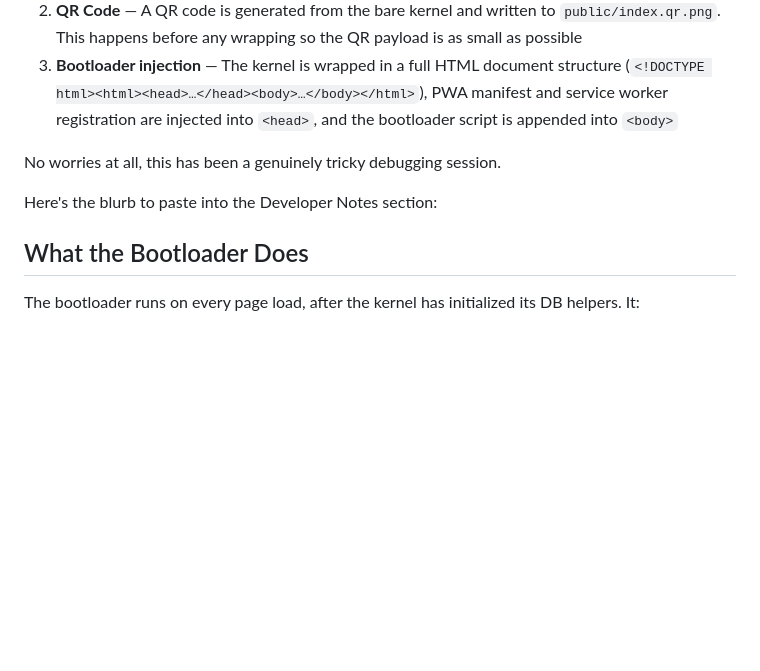
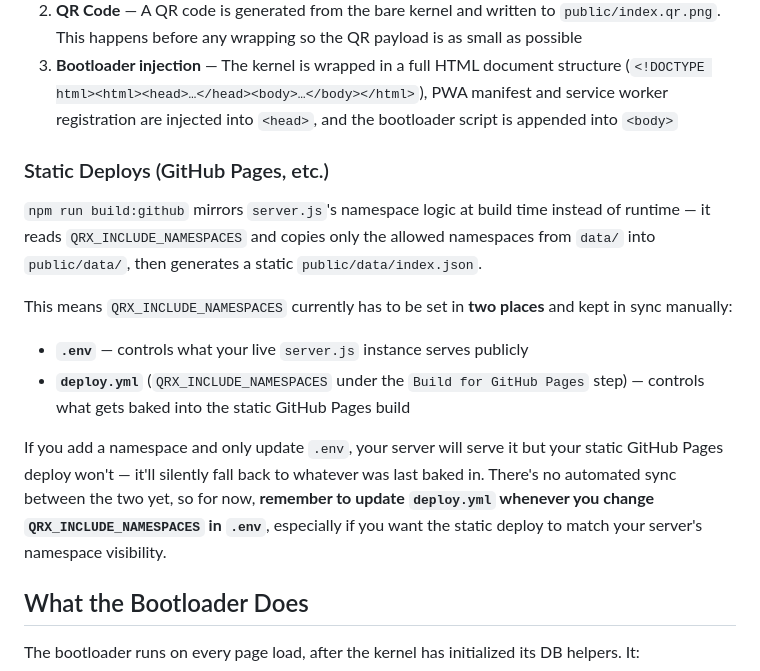
Before and after one commit to hyperprompter/qrx, a Markdown page: README.md, the part around the change. Rendered like a GitHub page; blank space fills up the shorter version.

Commit message:
#4 minor readme updates

```diff
--- a/README.md
+++ b/README.md
@@ -62,9 +62,16 @@ The build produces a `dist/index.html` in three stages:
 2. **QR Code** — A QR code is generated from the bare kernel and written to `public/index.qr.png`. This happens before any wrapping so the QR payload is as small as possible
 3. **Bootloader injection** — The kernel is wrapped in a full HTML document structure (`<!DOCTYPE html><html><head>…</head><body>…</body></html>`), PWA manifest and service worker registration are injected into `<head>`, and the bootloader script is appended into `<body>`
 
-No worries at all, this has been a genuinely tricky debugging session.
+### Static Deploys (GitHub Pages, etc.)
 
-Here's the blurb to paste into the Developer Notes section:
+`npm run build:github` mirrors `server.js`'s namespace logic at build time instead of runtime — it reads `QRX_INCLUDE_NAMESPACES` and copies only the allowed namespaces from `data/` into `public/data/`, then generates a static `public/data/index.json`.
+
+This means `QRX_INCLUDE_NAMESPACES` currently has to be set in **two places** and kept in sync manually:
+
+- **`.env`** — controls what your live `server.js` instance serves publicly
+- **`deploy.yml`** (`QRX_INCLUDE_NAMESPACES` under the `Build for GitHub Pages` step) — controls what gets baked into the static GitHub Pages build
+
+If you add a namespace and only update `.env`, your server will serve it but your static GitHub Pages deploy won't — it'll silently fall back to whatever was last baked in. There's no automated sync between the two yet, so for now, **remember to update `deploy.yml` whenever you change `QRX_INCLUDE_NAMESPACES` in `.env`**, especially if you want the static deploy to match your server's namespace visibility.
 
 ## What the Bootloader Does
 
```
